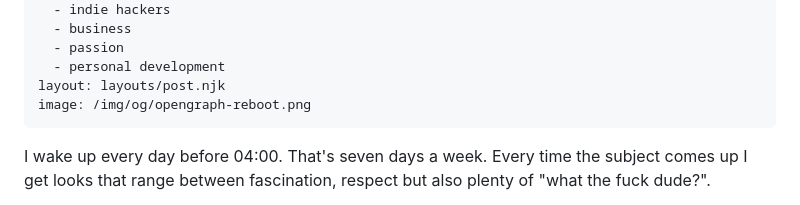
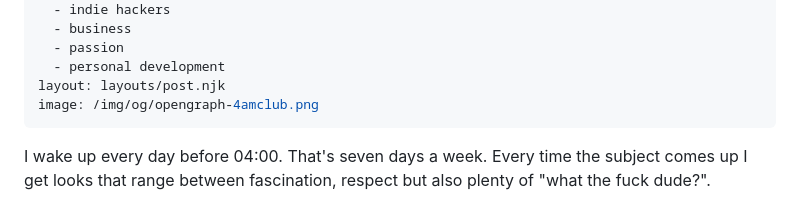
Before and after one commit to marcelfahle/blog_v5, a Markdown page: posts/2023-12-21-4am-club.md, the part around the change. Drawn GitHub-style.

Commit message:
4am ob image

```diff
--- a/posts/2023-12-21-4am-club.md
+++ b/posts/2023-12-21-4am-club.md
@@ -11,7 +11,7 @@ tags:
   - passion
   - personal development
 layout: layouts/post.njk
-image: /img/og/opengraph-reboot.png
+image: /img/og/opengraph-4amclub.png
 ---
 I wake up every day before 04:00. That's seven days a week. Every time the subject comes up I get looks that range between fascination, respect but also plenty of "what the fuck dude?".
 
```
